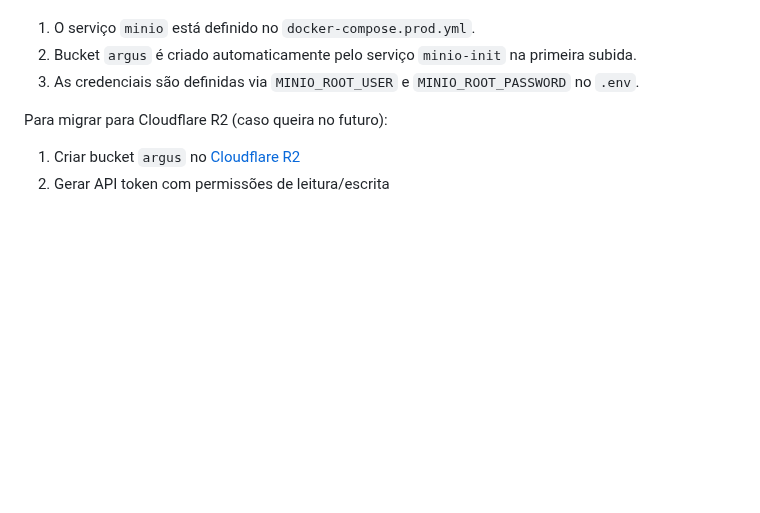
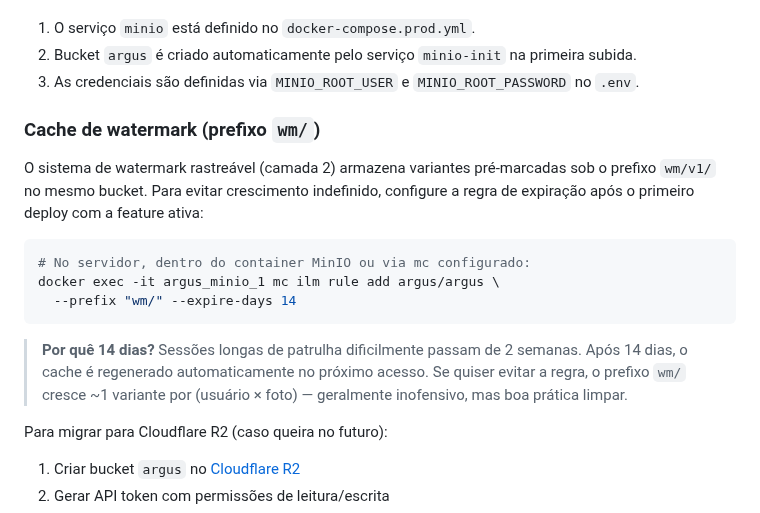
Before and after one commit to alexmabud/argus-ai, a Markdown page: docs/DEPLOY.md, the part around the change. Drawn GitHub-style; blank space fills up the shorter version.

Commit message:
docs(watermark): adiciona instrução de lifecycle MinIO para prefixo wm/ (14 dias)
Co-Authored-By: Claude Opus 4.8 <noreply@anthropic.com>

````diff
--- a/docs/DEPLOY.md
+++ b/docs/DEPLOY.md
@@ -53,6 +53,23 @@ Para o setup atual (MinIO em container):
    na primeira subida.
 3. As credenciais são definidas via `MINIO_ROOT_USER` e `MINIO_ROOT_PASSWORD`
    no `.env`.
+
+### Cache de watermark (prefixo `wm/`)
+
+O sistema de watermark rastreável (camada 2) armazena variantes pré-marcadas sob o
+prefixo `wm/v1/` no mesmo bucket. Para evitar crescimento indefinido, configure a
+regra de expiração após o primeiro deploy com a feature ativa:
+
+```bash
+# No servidor, dentro do container MinIO ou via mc configurado:
+docker exec -it argus_minio_1 mc ilm rule add argus/argus \
+  --prefix "wm/" --expire-days 14
+```
+
+> **Por quê 14 dias?** Sessões longas de patrulha dificilmente passam de 2 semanas.
+> Após 14 dias, o cache é regenerado automaticamente no próximo acesso.
+> Se quiser evitar a regra, o prefixo `wm/` cresce ~1 variante por (usuário × foto)
+> — geralmente inofensivo, mas boa prática limpar.
 
 Para migrar para Cloudflare R2 (caso queira no futuro):
 
````
